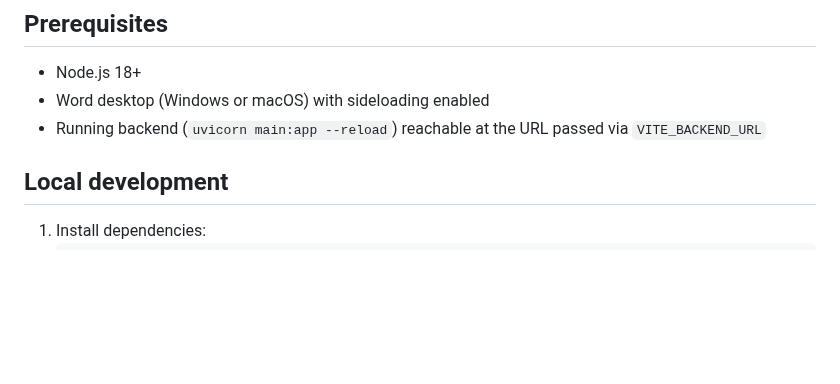
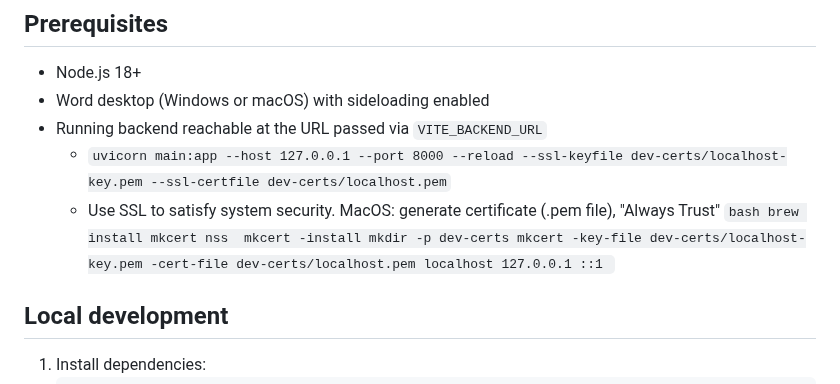
Before and after one commit to aonanj/citation-verifier, a Markdown page: addons/word-taskpane/README.md, the part around the change. Drawn GitHub-style; blank space fills up the shorter version.

````diff
--- a/addons/word-taskpane/README.md
+++ b/addons/word-taskpane/README.md
@@ -20,7 +20,15 @@ Prototype Office task pane that packages the current Word document as a base64 `
 ## Prerequisites
 - Node.js 18+
 - Word desktop (Windows or macOS) with sideloading enabled
-- Running backend (`uvicorn main:app --reload`) reachable at the URL passed via `VITE_BACKEND_URL`
+- Running backend reachable at the URL passed via `VITE_BACKEND_URL`
+   - `uvicorn main:app --host 127.0.0.1 --port 8000 --reload --ssl-keyfile dev-certs/localhost-key.pem --ssl-certfile dev-certs/localhost.pem`
+   - Use SSL to satisfy system security. MacOS: generate certificate (.pem file), "Always Trust"
+         ```bash
+         brew install mkcert nss
+         mkcert -install
+         mkdir -p dev-certs
+         mkcert -key-file dev-certs/localhost-key.pem -cert-file dev-certs/localhost.pem localhost 127.0.0.1 ::1
+         ```
 
 ## Local development
 1. Install dependencies:
````
Also changed, not shown: README.md (+15 -1 lines), docs/screenshots/CV-Screenshot-3.png (added), 5 other files.
